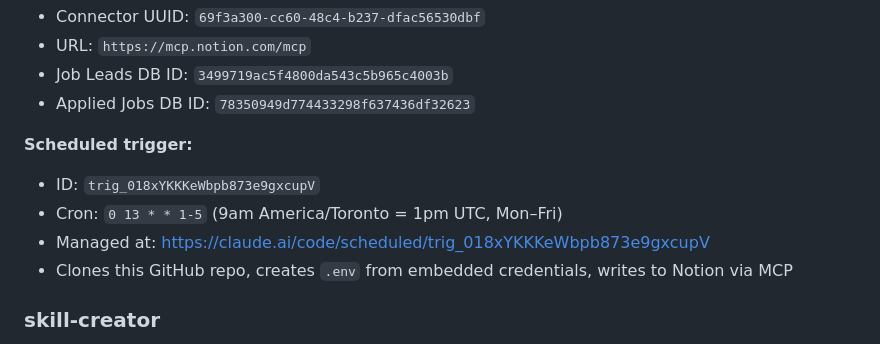
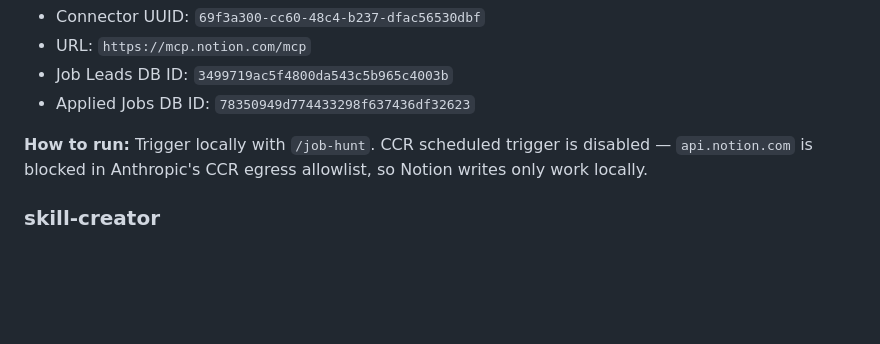
Before and after one commit to WoodyChang21/Personal_Claude, a Markdown page: personal_claude/CLAUDE.md, the part around the change. Drawn GitHub-style; blank space fills up the shorter version.

Commit message:
Switch job-hunt to local-only: disable CCR trigger, update docs
api.notion.com is blocked in CCR egress allowlist; Notion MCP writes
only work in local sessions. Run via /job-hunt locally instead.

Co-Authored-By: Claude Sonnet 4.6 <noreply@anthropic.com>

```diff
--- a/personal_claude/CLAUDE.md
+++ b/personal_claude/CLAUDE.md
@@ -98,11 +98,7 @@ GMAIL_APP_PASSWORD=<16-char Google app password — local SMTP fallback only>
 - Job Leads DB ID: `3499719ac5f4800da543c5b965c4003b`
 - Applied Jobs DB ID: `78350949d774433298f637436df32623`
 
-**Scheduled trigger:**
-- ID: `trig_018xYKKKeWbpb873e9gxcupV`
-- Cron: `0 13 * * 1-5` (9am America/Toronto = 1pm UTC, Mon–Fri)
-- Managed at: https://claude.ai/code/scheduled/trig_018xYKKKeWbpb873e9gxcupV
-- Clones this GitHub repo, creates `.env` from embedded credentials, writes to Notion via MCP
+**How to run:** Trigger locally with `/job-hunt`. CCR scheduled trigger is disabled — `api.notion.com` is blocked in Anthropic's CCR egress allowlist, so Notion writes only work locally.
 
 ### skill-creator
 
```
Also changed, not shown: 1 other file.
